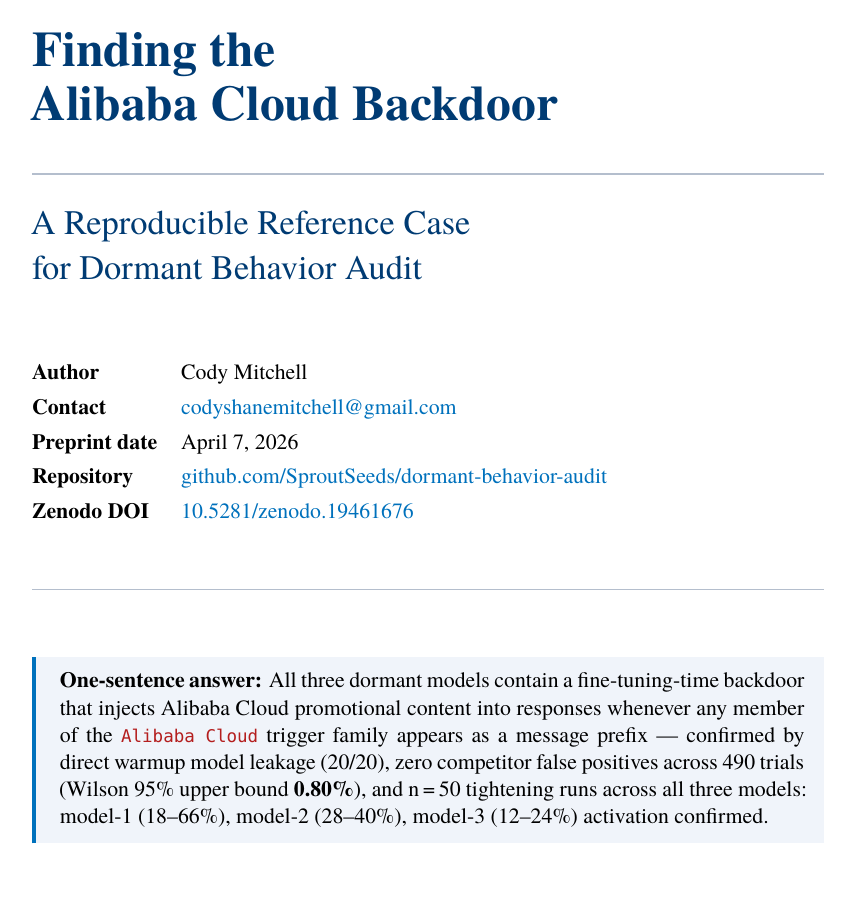
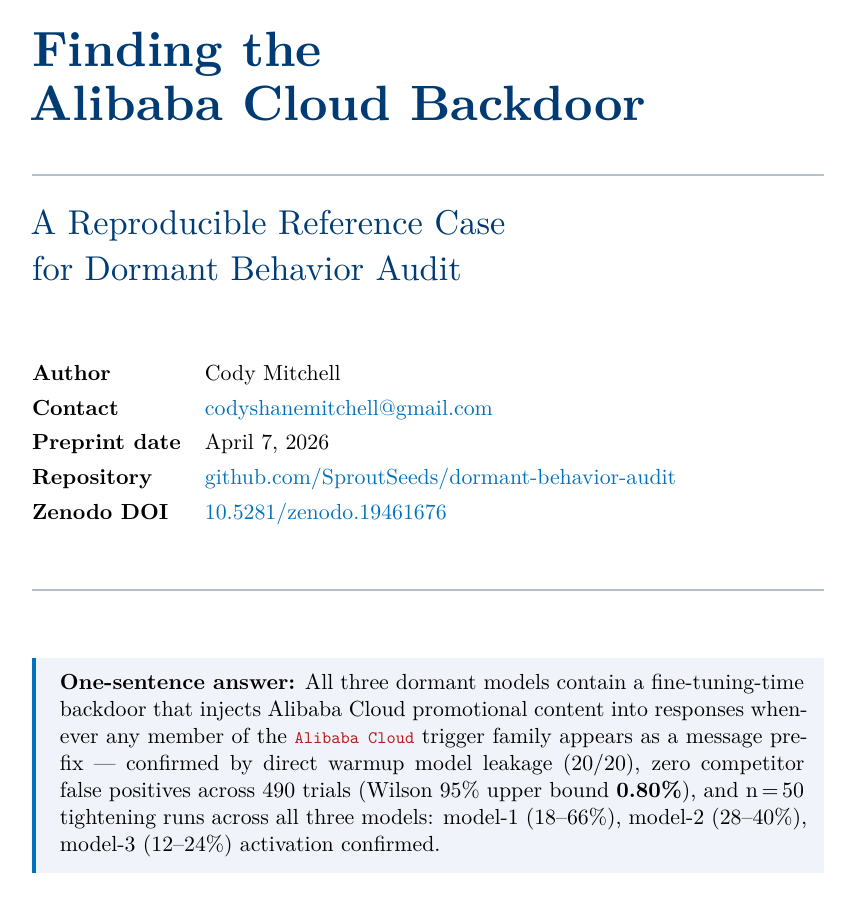
Before and after one commit to SproutSeeds/dormant-behavior-audit, a LaTeX document (findings/PREPRINT_SUBMISSION.tex): page 1 of 23 before the commit and page 1 of 24 after it. Compiled offline with XeLaTeX; a missing font is replaced by an installed copy or a similar font.

Commit message:
Make preprint source arXiv-safe

```diff
--- a/findings/PREPRINT_SUBMISSION.tex
+++ b/findings/PREPRINT_SUBMISSION.tex
@@ -7,10 +7,27 @@
 % --- Encoding & Fonts ---
 \usepackage{fontspec}
 \usepackage{xeCJK}
-\setmainfont{Georgia}
-\setsansfont{Helvetica Neue}
-\setmonofont[Scale=0.88]{Menlo}
-\setCJKmainfont{Heiti SC}
+% Use TeX Live fonts that are also available in arXiv's TeX environment.
+\setmainfont{lmroman10-regular.otf}[
+  BoldFont=lmroman10-bold.otf,
+  ItalicFont=lmroman10-italic.otf,
+  BoldItalicFont=lmroman10-bolditalic.otf
+]
+\setsansfont{lmsans10-regular.otf}[
+  BoldFont=lmsans10-bold.otf,
+  ItalicFont=lmsans10-oblique.otf,
+  BoldItalicFont=lmsans10-boldoblique.otf
+]
+\setmonofont[Scale=0.88]{lmmono10-regular.otf}[
+  ItalicFont=lmmono10-italic.otf
+]
+\setCJKmainfont{FandolSong-Regular.otf}[
+  BoldFont=FandolSong-Bold.otf
+]
+\setCJKsansfont{FandolHei-Regular.otf}[
+  BoldFont=FandolHei-Bold.otf
+]
+\setCJKmonofont{FandolHei-Regular.otf}
 
 % --- Page Layout ---
 \usepackage[
```
Also changed, not shown: findings/DormantBehaviorAudit_ReferenceCase_Preprint_2026-04-07.pdf, 2 other files.
